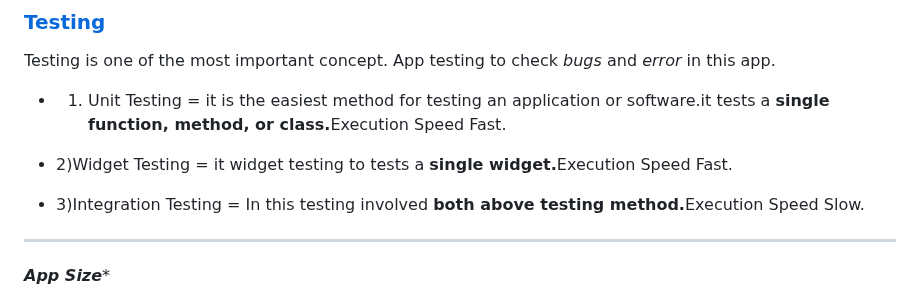
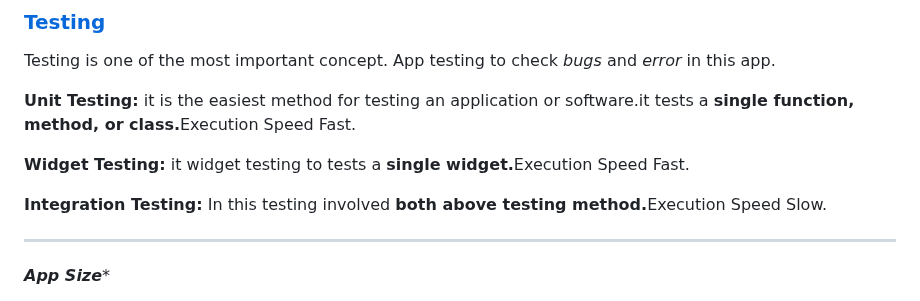
Before and after one commit to Jp-jadav/Flutter-Dev-Guideline-, a Markdown page: README.md, the part around the change. Rendered like a GitHub page.

```diff
--- a/README.md
+++ b/README.md
@@ -127,14 +127,11 @@ await auth.verifyPhoneNumber(
 
 Testing is one of the most important concept. App testing to check *bugs* and *error* in this app.<br>
 
-* 1) Unit Testing
-= it is the easiest method for testing an application or software.it tests a <b>single function, method, or class.</b>Execution Speed Fast.
+**Unit Testing:** it is the easiest method for testing an application or software.it tests a <b>single function, method, or class.</b>Execution Speed Fast.
 
-* 2)Widget Testing
-= it widget testing to tests  a <b>single widget.</b>Execution Speed Fast.
+**Widget Testing:** it widget testing to tests  a <b>single widget.</b>Execution Speed Fast.
 
-* 3)Integration Testing
-= In this testing involved <b>both above testing method.</b>Execution Speed Slow.
+**Integration Testing:** In this testing involved <b>both above testing method.</b>Execution Speed Slow.
 
 ---
 
```
